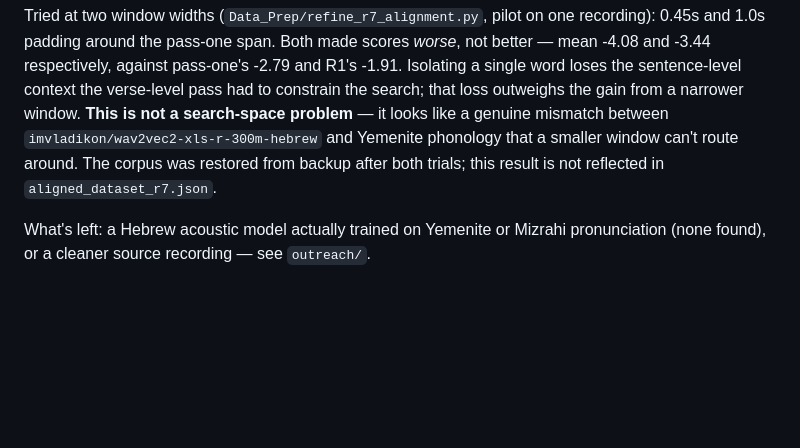
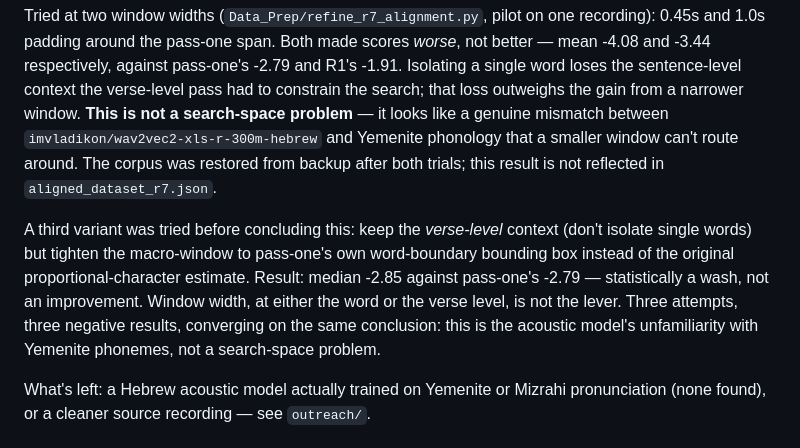
Before and after one commit to MeiRR17/Taamify, a Markdown page: results/v3_comparison/FINDINGS.md, the part around the change. Rendered like a GitHub page; blank space fills up the shorter version.

Commit message:
Third refinement variant, third negative result — window width isn't the lever
Tried keeping verse-level context (not isolating single words) but tightening
the macro-window to pass-one's own word-boundary bounding box instead of the
original character-proportional estimate. Median score -2.85 against
pass-one's -2.79 — a wash, not an improvement.

Three attempts (narrow per-word, wide per-word, tight verse-level macro),
three negative results, one conclusion: R7's alignment confidence gap is the
acoustic model's unfamiliarity with Yemenite phonemes, not anything fixable by
adjusting how wide a window the search gets. Closes this avenue.

Co-Authored-By: Claude Opus 5 <noreply@anthropic.com>

```diff
--- a/results/v3_comparison/FINDINGS.md
+++ b/results/v3_comparison/FINDINGS.md
@@ -457,6 +457,15 @@ Yemenite phonology that a smaller window can't route around. The corpus was
 restored from backup after both trials; this result is not reflected in
 `aligned_dataset_r7.json`.
 
+A third variant was tried before concluding this: keep the *verse-level*
+context (don't isolate single words) but tighten the macro-window to pass-one's
+own word-boundary bounding box instead of the original proportional-character
+estimate. Result: median -2.85 against pass-one's -2.79 — statistically a
+wash, not an improvement. Window width, at either the word or the verse level,
+is not the lever. Three attempts, three negative results, converging on the
+same conclusion: this is the acoustic model's unfamiliarity with Yemenite
+phonemes, not a search-space problem.
+
 What's left: a Hebrew acoustic model actually trained on Yemenite or Mizrahi
 pronunciation (none found), or a cleaner source recording — see `outreach/`.
 
```
